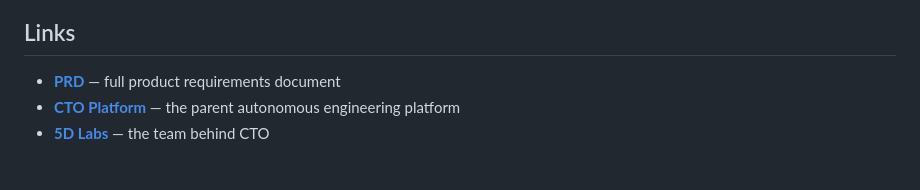
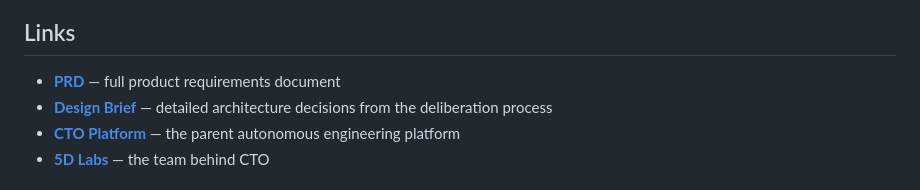
Before and after one commit to 5dlabs/cto-pay, a Markdown page: README.md, the part around the change. GitHub-like rendering.

Commit message:
docs: link design brief from README
Co-authored-by: Copilot <223556219+Copilot@users.noreply.github.com>

```diff
--- a/README.md
+++ b/README.md
@@ -120,6 +120,7 @@ anchor test
 ## Links
 
 - [**PRD**](prd.md) — full product requirements document
+- [**Design Brief**](.tasks/docs/design-brief.md) — detailed architecture decisions from the deliberation process
 - [**CTO Platform**](https://github.com/5dlabs/cto) — the parent autonomous engineering platform
 - [**5D Labs**](https://5dlabs.io) — the team behind CTO
 
```
